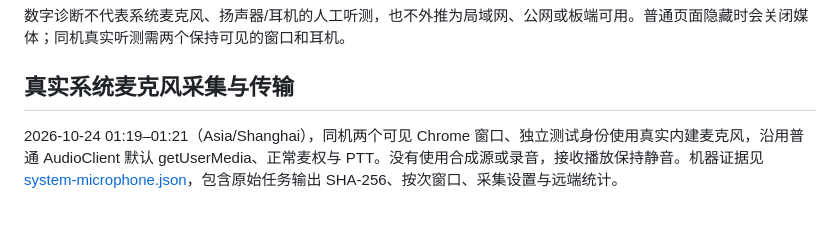
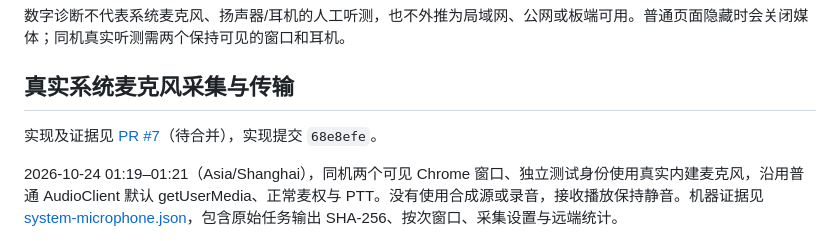
Before and after one commit to iewiad/miku-intercom, a Markdown page: docs/acceptance.md, the part around the change. Rendered like a GitHub page; blank space fills up the shorter version.

Commit message:
docs: link real microphone verification PR

```diff
--- a/docs/acceptance.md
+++ b/docs/acceptance.md
@@ -58,6 +58,8 @@ Go 1.27.1 下 47 个顶层测试、`go test -race ./...` 与 `go vet ./...` 通
 
 ## 真实系统麦克风采集与传输
 
+实现及证据见 [PR #7](https://github.com/iewiad/miku-intercom/pull/7)（待合并），实现提交 `68e8efe`。
+
 2026-10-24 01:19–01:21（Asia/Shanghai），同机两个可见 Chrome 窗口、独立测试身份使用真实内建麦克风，沿用普通 AudioClient 默认 getUserMedia、正常麦权与 PTT。没有使用合成源或录音，接收播放保持静音。机器证据见 [system-microphone.json](evidence/2026-10-24-system-microphone.json)，包含原始任务输出 SHA-256、按次窗口、采集设置与远端统计。
 
 两端均为 live、48000 Hz、单声道，启用 AEC / 降噪 / 自动增益。B→A 获权约 3009ms，30 个启用采集样本，源峰值 RMS 0.01612，A 远端峰值 0.01400；A→B 约 3010ms，30 个启用采集样本，源峰值 0.04286，B 远端峰值 0.04666。两方向接收 codec 均为 Opus/48000，解码时长增长；停止后的远端最新 RMS 为 0。立即取消的 283ms 窗口也观察到源 track 从 enabled=true 同步变成 false。全部测试 Peer 已关闭。
```
